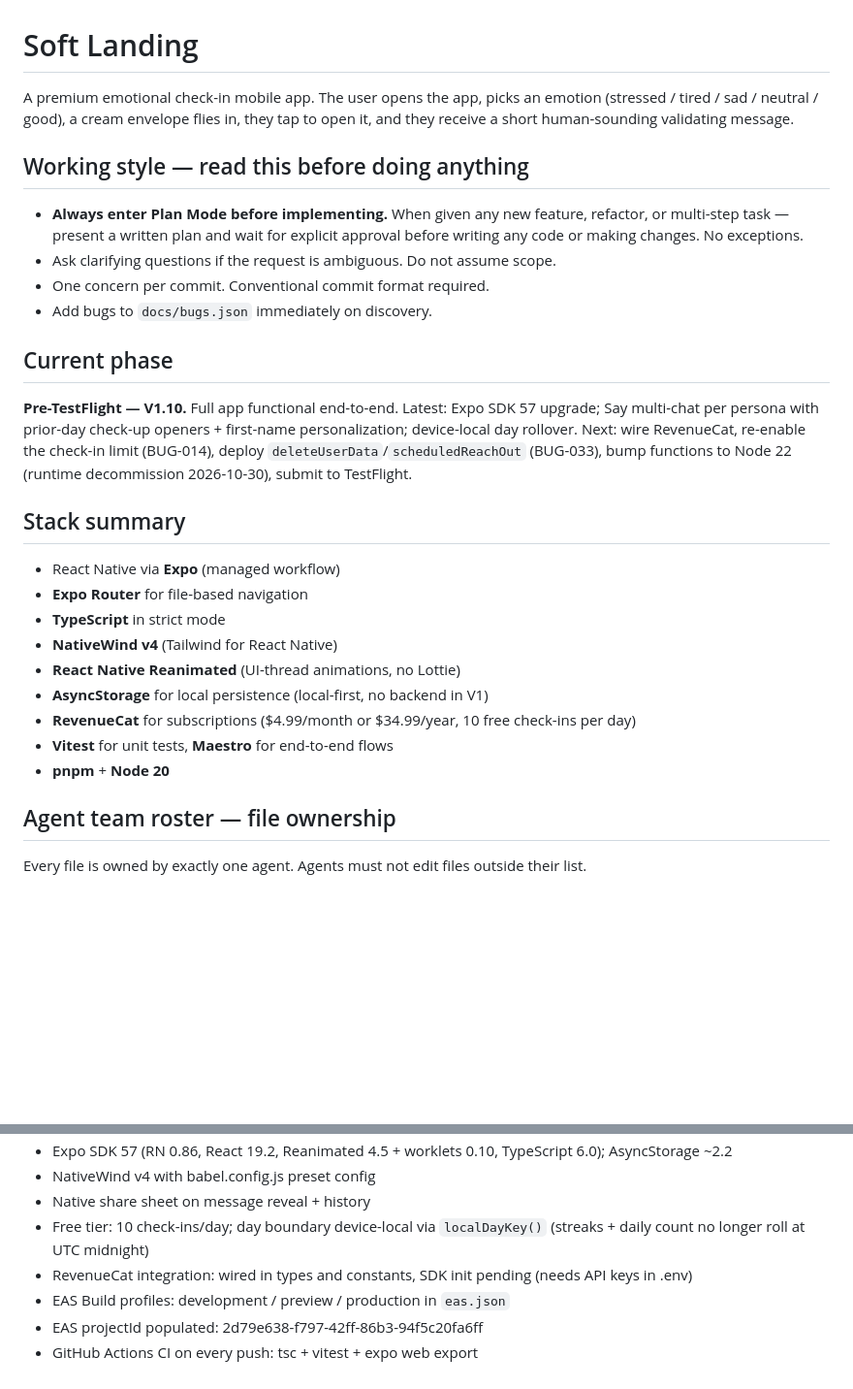
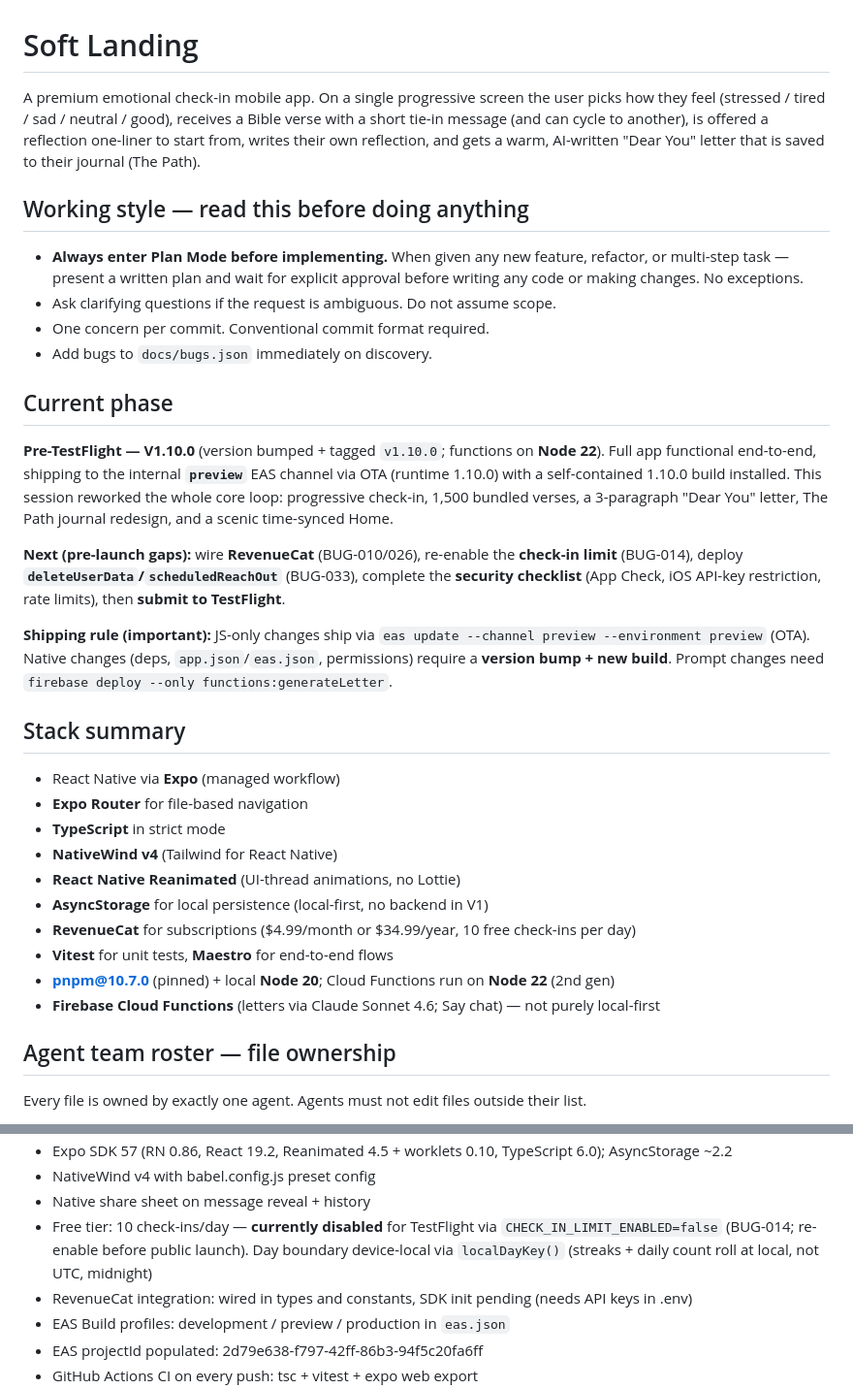
Before and after one commit to GDGuzman11/soft-landing, a Markdown page: CLAUDE.md, 2 parts joined by grey strips. Shown at 97% size. Drawn GitHub-style; blank space fills up the shorter version.

```diff
--- a/CLAUDE.md
+++ b/CLAUDE.md
@@ -1,6 +1,6 @@
 # Soft Landing
 
-A premium emotional check-in mobile app. The user opens the app, picks an emotion (stressed / tired / sad / neutral / good), a cream envelope flies in, they tap to open it, and they receive a short human-sounding validating message.
+A premium emotional check-in mobile app. On a single progressive screen the user picks how they feel (stressed / tired / sad / neutral / good), receives a Bible verse with a short tie-in message (and can cycle to another), is offered a reflection one-liner to start from, writes their own reflection, and gets a warm, AI-written "Dear You" letter that is saved to their journal (The Path).
 
 ## Working style — read this before doing anything
 
@@ -12,7 +12,11 @@ A premium emotional check-in mobile app. The user opens the app, picks an emotio
 - Add bugs to `docs/bugs.json` immediately on discovery.
 
 ## Current phase
-**Pre-TestFlight — V1.10.** Full app functional end-to-end. Latest: Expo SDK 57 upgrade; Say multi-chat per persona with prior-day check-up openers + first-name personalization; device-local day rollover. Next: wire RevenueCat, re-enable the check-in limit (BUG-014), deploy `deleteUserData`/`scheduledReachOut` (BUG-033), bump functions to Node 22 (runtime decommission 2026-10-30), submit to TestFlight.
+**Pre-TestFlight — V1.10.0** (version bumped + tagged `v1.10.0`; functions on **Node 22**). Full app functional end-to-end, shipping to the internal **`preview`** EAS channel via OTA (runtime 1.10.0) with a self-contained 1.10.0 build installed. This session reworked the whole core loop: progressive check-in, 1,500 bundled verses, a 3-paragraph "Dear You" letter, The Path journal redesign, and a scenic time-synced Home.
+
+**Next (pre-launch gaps):** wire **RevenueCat** (BUG-010/026), re-enable the **check-in limit** (BUG-014), deploy **`deleteUserData`/`scheduledReachOut`** (BUG-033), complete the **security checklist** (App Check, iOS API-key restriction, rate limits), then **submit to TestFlight**.
+
+**Shipping rule (important):** JS-only changes ship via `eas update --channel preview --environment preview` (OTA). Native changes (deps, `app.json`/`eas.json`, permissions) require a **version bump + new build**. Prompt changes need `firebase deploy --only functions:generateLetter`.
 
 ## Stack summary
 - React Native via **Expo** (managed workflow)
@@ -23,7 +27,8 @@ A premium emotional check-in mobile app. The user opens the app, picks an emotio
 - **AsyncStorage** for local persistence (local-first, no backend in V1)
 - **RevenueCat** for subscriptions ($4.99/month or $34.99/year, 10 free check-ins per day)
 - **Vitest** for unit tests, **Maestro** for end-to-end flows
-- **pnpm** + **Node 20**
+- **pnpm@10.7.0** (pinned) + local **Node 20**; Cloud Functions run on **Node 22** (2nd gen)
+- **Firebase Cloud Functions** (letters via Claude Sonnet 4.6; Say chat) — not purely local-first
 
 ## Agent team roster — file ownership
 Every file is owned by exactly one agent. Agents must not edit files outside their list.
@@ -98,7 +98,7 @@ One agent's work per commit. Reference a bug ID in the body when relevant (e.g.
 - Expo SDK 57 (RN 0.86, React 19.2, Reanimated 4.5 + worklets 0.10, TypeScript 6.0); AsyncStorage ~2.2
 - NativeWind v4 with babel.config.js preset config
 - Native share sheet on message reveal + history
-- Free tier: 10 check-ins/day; day boundary device-local via `localDayKey()` (streaks + daily count no longer roll at UTC midnight)
+- Free tier: 10 check-ins/day — **currently disabled** for TestFlight via `CHECK_IN_LIMIT_ENABLED=false` (BUG-014; re-enable before public launch). Day boundary device-local via `localDayKey()` (streaks + daily count roll at local, not UTC, midnight)
 - RevenueCat integration: wired in types and constants, SDK init pending (needs API keys in .env)
 - EAS Build profiles: development / preview / production in `eas.json`
 - EAS projectId populated: 2d79e638-f797-42ff-86b3-94f5c20fa6ff
```
Also changed, not shown: other parts of CLAUDE.md (+17 -22 lines).
